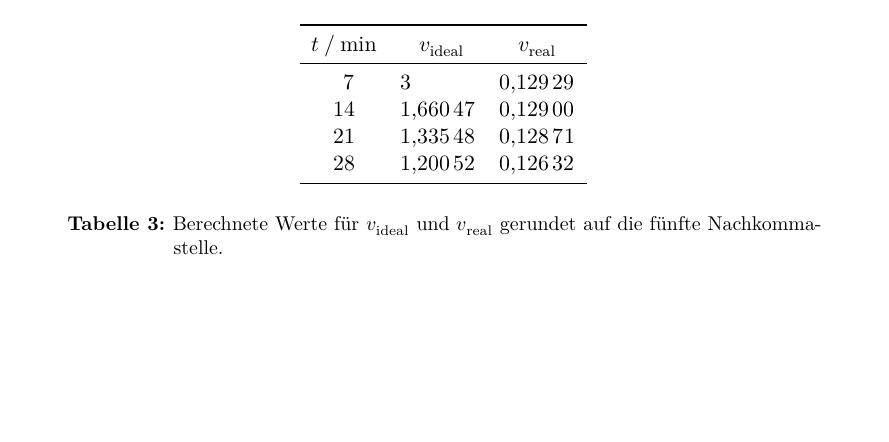
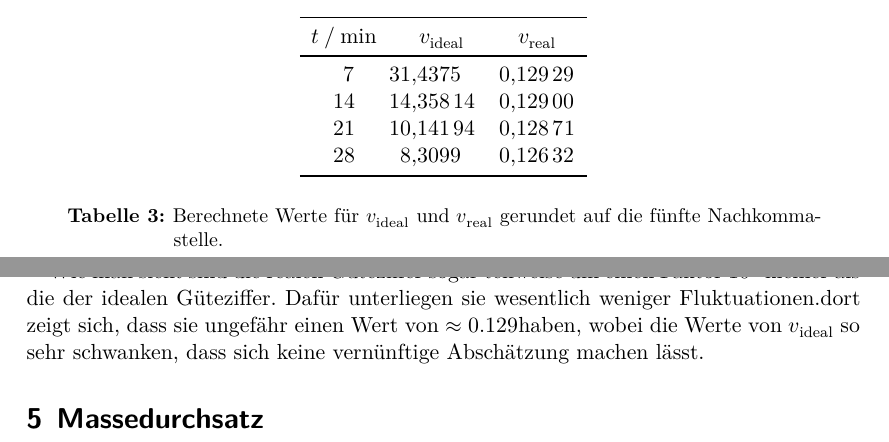
Before and after one commit to BenediktSan/AnfaengerPraktikum2020, a LaTeX document (3. D206/Protokoll_D206.tex, which reads 3. D206/auswertung.tex): part of page 5 of 5 before the commit and two parts of pages 5 and 6 of 6 after it, the two joined at a grey line, cut so that both start at the same text, the shorter picture padded with empty space. Compiled offline with XeLaTeX.

Commit message:
minor changes

```diff
--- a/3. D206/auswertung.tex
+++ b/3. D206/auswertung.tex
@@ -144,15 +145,23 @@ Es ergibt sich dann also aus den zuvor bestimmten Werten;
         \toprule
         {$t \mathbin{/} \si{\minute}$} & { $v_\text{ideal}$} & {$v_\text{real} $} \\
         \midrule
-        7	&3 &0.12929\\
-        14	&1.66047 &0.12900\\
-        21	&1.33548 &0.12871\\
-        28	&1.20052 &0.12632\\
+        7	&31.4375 &0.12929\\
+        14	&14.35814 &0.12900\\
+        21	&10.14194 &0.12871\\
+        28	&8.3099&0.12632\\
         \bottomrule
         \\
     \end{tabular}
 \caption {Berechnete Werte für $v_\text{ideal}$ und $v_\text{real} $ gerundet auf die fünfte Nachkommastelle.}
 \end{table}
+Wie man sieht sind die realen Güteziffer sogar teilweise um einen Faktor $10^3$ kleiner als die der idealen Güteziffer.
+Dafür unterliegen sie wesentlich weniger Fluktuationen.dort zeigt sich, dass sie ungefähr einen Wert von $\approx 0.129$haben,
+wobei die Werte von $v_\text{ideal}$ so sehr schwanken, dass sich keine vernünftige Abschätzung machen lässt.
+
+%5e)
+\section{Massedurchsatz}
+
+
 
 
 
```
Also changed, not shown: 3. D206/auswertung.tex (5 more changed lines).
